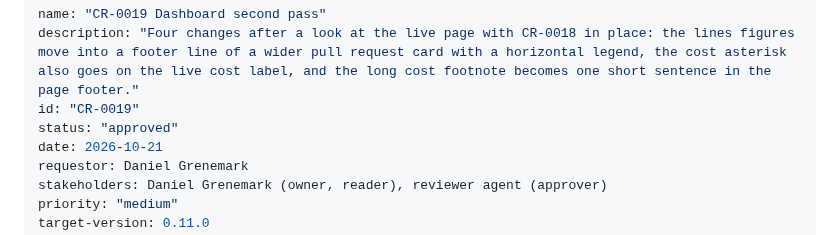
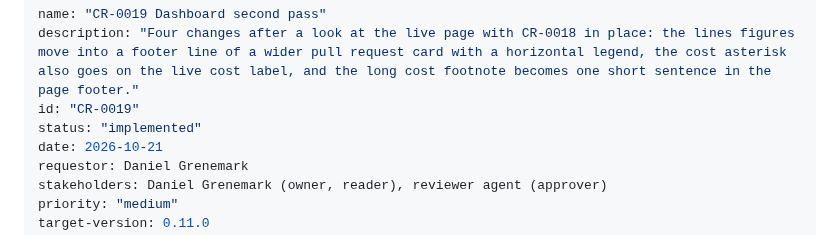
Before and after one commit to desek/agentloupe, a Markdown page: docs/cr/CR-0019-dashboard-second-pass.md, the part around the change. Drawn GitHub-style.

Commit message:
docs(cr): mark CR-0019 implemented

```diff
--- a/docs/cr/CR-0019-dashboard-second-pass.md
+++ b/docs/cr/CR-0019-dashboard-second-pass.md
@@ -2,7 +2,7 @@
 name: "CR-0019 Dashboard second pass"
 description: "Four changes after a look at the live page with CR-0018 in place: the lines figures move into a footer line of a wider pull request card with a horizontal legend, the cost asterisk also goes on the live cost label, and the long cost footnote becomes one short sentence in the page footer."
 id: "CR-0019"
-status: "approved"
+status: "implemented"
 date: 2026-10-21
 requestor: Daniel Grenemark
 stakeholders: Daniel Grenemark (owner, reader), reviewer agent (approver)
```
